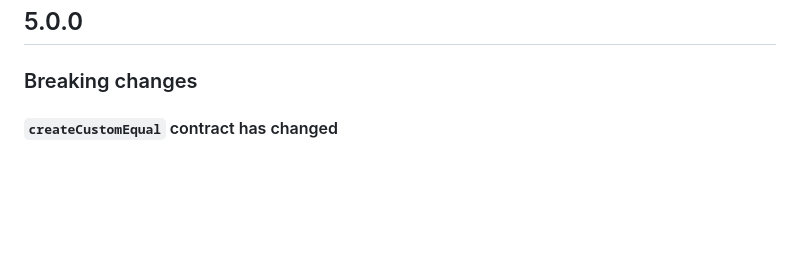
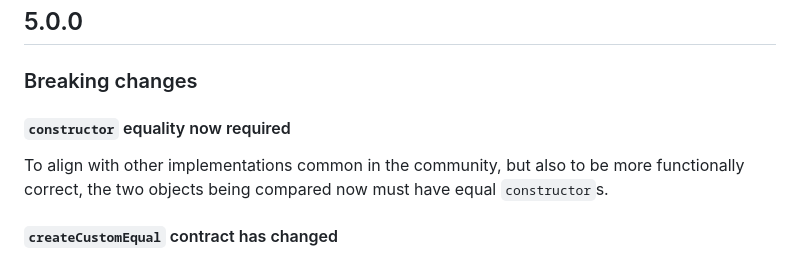
Before and after one commit to planttheidea/fast-equals, a Markdown page: CHANGELOG.md, the part around the change. GitHub-like rendering; blank space fills up the shorter version.

```diff
--- a/CHANGELOG.md
+++ b/CHANGELOG.md
@@ -3,6 +3,10 @@
 ## 5.0.0
 
 ### Breaking changes
+
+#### `constructor` equality now required
+
+To align with other implementations common in the community, but also to be more functionally correct, the two objects being compared now must have equal `constructor`s.
 
 #### `createCustomEqual` contract has changed
 
```
Also changed, not shown: README.md (+0 -1 lines).
